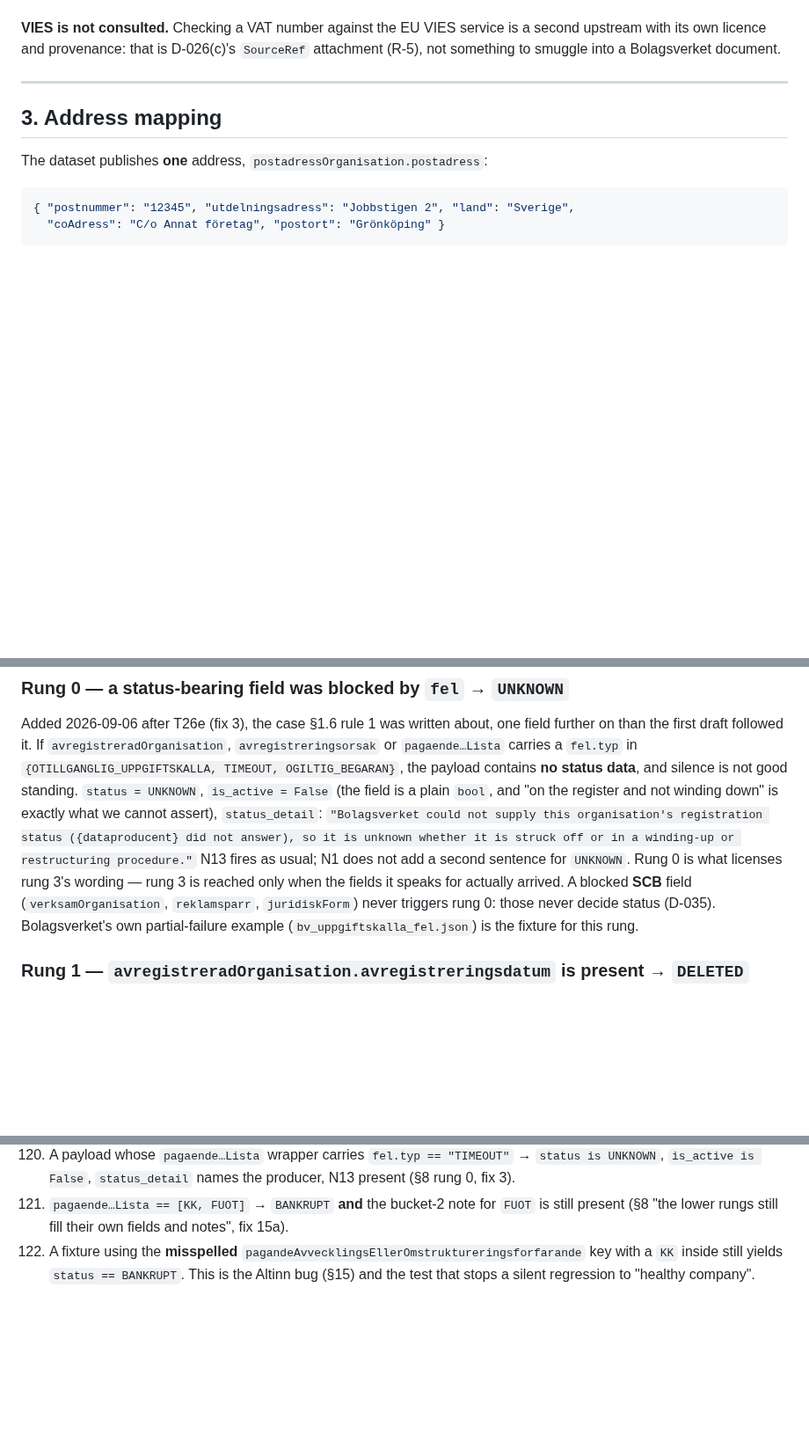
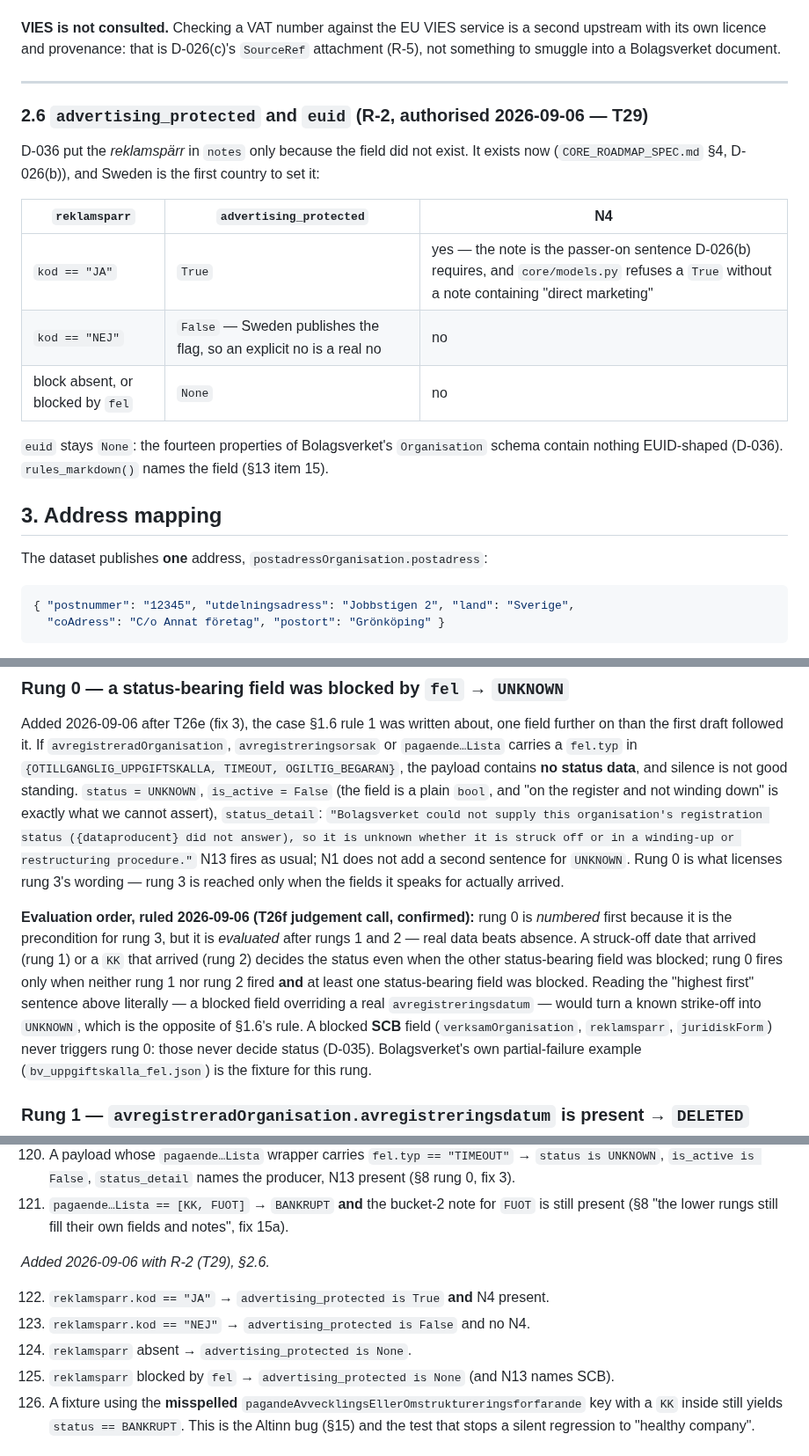
Before and after one commit to foretak/registry-mcp, a Markdown page: SWEDEN_SPEC.md, 3 parts joined by grey strips. Shown at 88% size. Drawn GitHub-style; blank space fills up the shorter version.

Commit message:
Architect: SWEDEN_SPEC §2.6 (R-2 mapping of reklamsparr, tests 122–125), §8 rung-0 evaluation order; CORE_ROADMAP_SPEC §4 validator ruling; PROGRESS T26f done
Co-Authored-By: Claude Fable 5.1 <noreply@anthropic.com>
Claude-Session: https://claude.ai/code/session_01MAuijZcEso5sz28SatyAYf

```diff
--- a/SWEDEN_SPEC.md
+++ b/SWEDEN_SPEC.md
@@ -662,6 +662,20 @@ with its own licence and provenance: that is D-026(c)'s `SourceRef` attachment (
 to smuggle into a Bolagsverket document.
 
 ---
+
+### 2.6 `advertising_protected` and `euid` (R-2, authorised 2026-09-06 — T29)
+
+D-036 put the *reklamspärr* in `notes` only because the field did not exist. It exists now
+(`CORE_ROADMAP_SPEC.md` §4, D-026(b)), and Sweden is the first country to set it:
+
+| `reklamsparr` | `advertising_protected` | N4 |
+|---|---|---|
+| `kod == "JA"` | `True` | yes — the note is the passer-on sentence D-026(b) requires, and `core/models.py` refuses a `True` without a note containing "direct marketing" |
+| `kod == "NEJ"` | `False` — Sweden publishes the flag, so an explicit no is a real no | no |
+| block absent, or blocked by `fel` | `None` | no |
+
+`euid` stays `None`: the fourteen properties of Bolagsverket's `Organisation` schema contain nothing
+EUID-shaped (D-036). `rules_markdown()` names the field (§13 item 15).
 
 ## 3. Address mapping
 
@@ -1451,7 +1465,15 @@ the payload contains **no status data**, and silence is not good standing. `stat
 exactly what we cannot assert), `status_detail`:
 `"Bolagsverket could not supply this organisation's registration status ({dataproducent} did not answer), so it is unknown whether it is struck off or in a winding-up or restructuring procedure."`
 N13 fires as usual; N1 does not add a second sentence for `UNKNOWN`. Rung 0 is what licenses rung
-3's wording — rung 3 is reached only when the fields it speaks for actually arrived. A blocked
+3's wording — rung 3 is reached only when the fields it speaks for actually arrived.
+
+**Evaluation order, ruled 2026-09-06 (T26f judgement call, confirmed):** rung 0 is *numbered* first
+because it is the precondition for rung 3, but it is *evaluated* after rungs 1 and 2 — real data
+beats absence. A struck-off date that arrived (rung 1) or a `KK` that arrived (rung 2) decides the
+status even when the other status-bearing field was blocked; rung 0 fires only when neither rung 1
+nor rung 2 fired **and** at least one status-bearing field was blocked. Reading the "highest first"
+sentence above literally — a blocked field overriding a real `avregistreringsdatum` — would turn
+a known strike-off into `UNKNOWN`, which is the opposite of §1.6's rule. A blocked
 **SCB** field (`verksamOrganisation`, `reklamsparr`, `juridiskForm`) never triggers rung 0: those
 never decide status (D-035). Bolagsverket's own partial-failure example (`bv_uppgiftskalla_fel.json`)
 is the fixture for this rung.
@@ -1897,6 +1922,13 @@ reconciles names to numbers.*
      `is_active is False`, `status_detail` names the producer, N13 present (§8 rung 0, fix 3).
 121. `pagaende…Lista == [KK, FUOT]` → `BANKRUPT` **and** the bucket-2 note for `FUOT` is still
      present (§8 "the lower rungs still fill their own fields and notes", fix 15a).
+
+*Added 2026-09-06 with R-2 (T29), §2.6.*
+
+122. `reklamsparr.kod == "JA"` → `advertising_protected is True` **and** N4 present.
+123. `reklamsparr.kod == "NEJ"` → `advertising_protected is False` and no N4.
+124. `reklamsparr` absent → `advertising_protected is None`.
+125. `reklamsparr` blocked by `fel` → `advertising_protected is None` (and N13 names SCB).
 98. A fixture using the **misspelled** `pagandeAvvecklingsEllerOmstruktureringsforfarande` key with
     a `KK` inside still yields `status == BANKRUPT`. This is the Altinn bug (§15) and the test that
     stops a silent regression to "healthy company".
```
Also changed, not shown: other parts of SWEDEN_SPEC.md (+4 -1 lines), CORE_ROADMAP_SPEC.md (+8 -0 lines), PROGRESS.md (+1 -1 lines).
